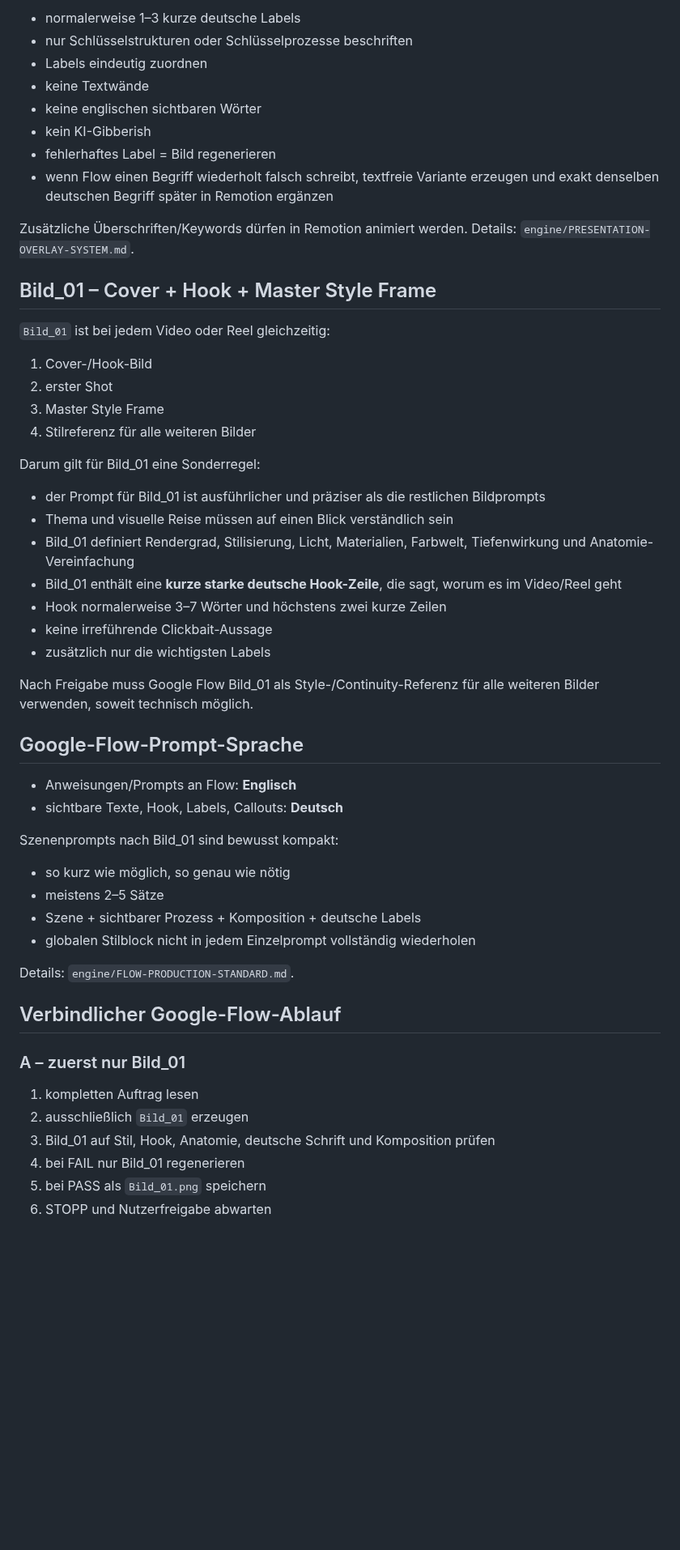
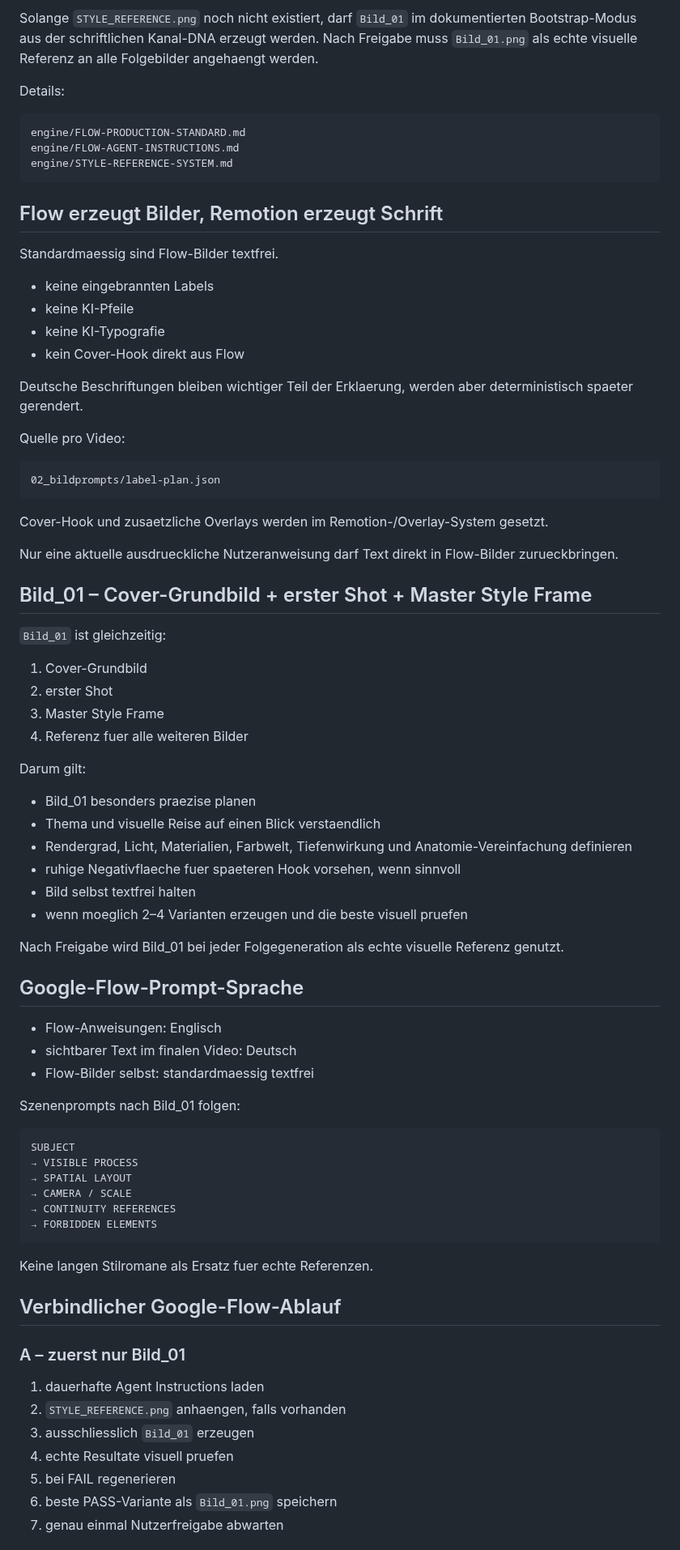
Before and after one commit to memetreza34-ux/Object-talk, a Markdown page: PROJECT_CONTRACT.md, the part around one of its changes. Shown at 81% size. GitHub-like rendering; blank space fills up the shorter version.

Commit message:
Align project contract with reference-first Flow pipeline

````diff
--- a/PROJECT_CONTRACT.md
+++ b/PROJECT_CONTRACT.md
@@ -68,58 +62,83 @@ Regeln:
 
-- normalerweise 1–3 kurze deutsche Labels
-- nur Schlüsselstrukturen oder Schlüsselprozesse beschriften
-- Labels eindeutig zuordnen
-- keine Textwände
-- keine englischen sichtbaren Wörter
-- kein KI-Gibberish
-- fehlerhaftes Label = Bild regenerieren
-- wenn Flow einen Begriff wiederholt falsch schreibt, textfreie Variante erzeugen und exakt denselben deutschen Begriff später in Remotion ergänzen
+Solange `STYLE_REFERENCE.png` noch nicht existiert, darf `Bild_01` im dokumentierten Bootstrap-Modus aus der schriftlichen Kanal-DNA erzeugt werden. Nach Freigabe muss `Bild_01.png` als echte visuelle Referenz an alle Folgebilder angehaengt werden.
 
-Zusätzliche Überschriften/Keywords dürfen in Remotion animiert werden. Details: `engine/PRESENTATION-OVERLAY-SYSTEM.md`.
+Details:
 
-## Bild_01 – Cover + Hook + Master Style Frame
+```text
+engine/FLOW-PRODUCTION-STANDARD.md
+engine/FLOW-AGENT-INSTRUCTIONS.md
+engine/STYLE-REFERENCE-SYSTEM.md
+```
 
-`Bild_01` ist bei jedem Video oder Reel gleichzeitig:
+## Flow erzeugt Bilder, Remotion erzeugt Schrift
 
-1. Cover-/Hook-Bild
+Standardmaessig sind Flow-Bilder textfrei.
+
+- keine eingebrannten Labels
+- keine KI-Pfeile
+- keine KI-Typografie
+- kein Cover-Hook direkt aus Flow
+
+Deutsche Beschriftungen bleiben wichtiger Teil der Erklaerung, werden aber deterministisch spaeter gerendert.
+
+Quelle pro Video:
+
+```text
+02_bildprompts/label-plan.json
+```
+
+Cover-Hook und zusaetzliche Overlays werden im Remotion-/Overlay-System gesetzt.
+
+Nur eine aktuelle ausdrueckliche Nutzeranweisung darf Text direkt in Flow-Bilder zurueckbringen.
+
+## Bild_01 – Cover-Grundbild + erster Shot + Master Style Frame
+
+`Bild_01` ist gleichzeitig:
+
+1. Cover-Grundbild
 2. erster Shot
 3. Master Style Frame
-4. Stilreferenz für alle weiteren Bilder
+4. Referenz fuer alle weiteren Bilder
 
-Darum gilt für Bild_01 eine Sonderregel:
+Darum gilt:
 
-- der Prompt für Bild_01 ist ausführlicher und präziser als die restlichen Bildprompts
-- Thema und visuelle Reise müssen auf einen Blick verständlich sein
-- Bild_01 definiert Rendergrad, Stilisierung, Licht, Materialien, Farbwelt, Tiefenwirkung und Anatomie-Vereinfachung
-- Bild_01 enthält eine **kurze starke deutsche Hook-Zeile**, die sagt, worum es im Video/Reel geht
-- Hook normalerweise 3–7 Wörter und höchstens zwei kurze Zeilen
-- keine irreführende Clickbait-Aussage
-- zusätzlich nur die wichtigsten Labels
+- Bild_01 besonders praezise planen
+- Thema und visuelle Reise auf einen Blick verstaendlich
+- Rendergrad, Licht, Materialien, Farbwelt, Tiefenwirkung und Anatomie-Vereinfachung definieren
+- ruhige Negativflaeche fuer spaeteren Hook vorsehen, wenn sinnvoll
+- Bild selbst textfrei halten
+- wenn moeglich 2–4 Varianten erzeugen und die beste visuell pruefen
 
-Nach Freigabe muss Google Flow Bild_01 als Style-/Continuity-Referenz für alle weiteren Bilder verwenden, soweit technisch möglich.
+Nach Freigabe wird Bild_01 bei jeder Folgegeneration als echte visuelle Referenz genutzt.
 
 ## Google-Flow-Prompt-Sprache
 
-- Anweisungen/Prompts an Flow: **Englisch**
-- sichtbare Texte, Hook, Labels, Callouts: **Deutsch**
+- Flow-Anweisungen: Englisch
+- sichtbarer Text im finalen Video: Deutsch
+- Flow-Bilder selbst: standardmaessig textfrei
 
-Szenenprompts nach Bild_01 sind bewusst kompakt:
+Szenenprompts nach Bild_01 folgen:
 
-- so kurz wie möglich, so genau wie nötig
-- meistens 2–5 Sätze
-- Szene + sichtbarer Prozess + Komposition + deutsche Labels
-- globalen Stilblock nicht in jedem Einzelprompt vollständig wiederholen
+```text
+SUBJECT
+→ VISIBLE PROCESS
+→ SPATIAL LAYOUT
+→ CAMERA / SCALE
+→ CONTINUITY REFERENCES
+→ FORBIDDEN ELEMENTS
+```
 
-Details: `engine/FLOW-PRODUCTION-STANDARD.md`.
+Keine langen Stilromane als Ersatz fuer echte Referenzen.
 
 ## Verbindlicher Google-Flow-Ablauf
 
 ### A – zuerst nur Bild_01
 
-1. kompletten Auftrag lesen
-2. ausschließlich `Bild_01` erzeugen
-3. Bild_01 auf Stil, Hook, Anatomie, deutsche Schrift und Komposition prüfen
-4. bei FAIL nur Bild_01 regenerieren
-5. bei PASS als `Bild_01.png` speichern
-6. STOPP und Nutzerfreigabe abwarten
+1. dauerhafte Agent Instructions laden
+2. `STYLE_REFERENCE.png` anhaengen, falls vorhanden
+3. ausschliesslich `Bild_01` erzeugen
+4. echte Resultate visuell pruefen
+5. bei FAIL regenerieren
+6. beste PASS-Variante als `Bild_01.png` speichern
+7. genau einmal Nutzerfreigabe abwarten
 
````
Also changed, not shown: other parts of PROJECT_CONTRACT.md (+68 -89 lines).
